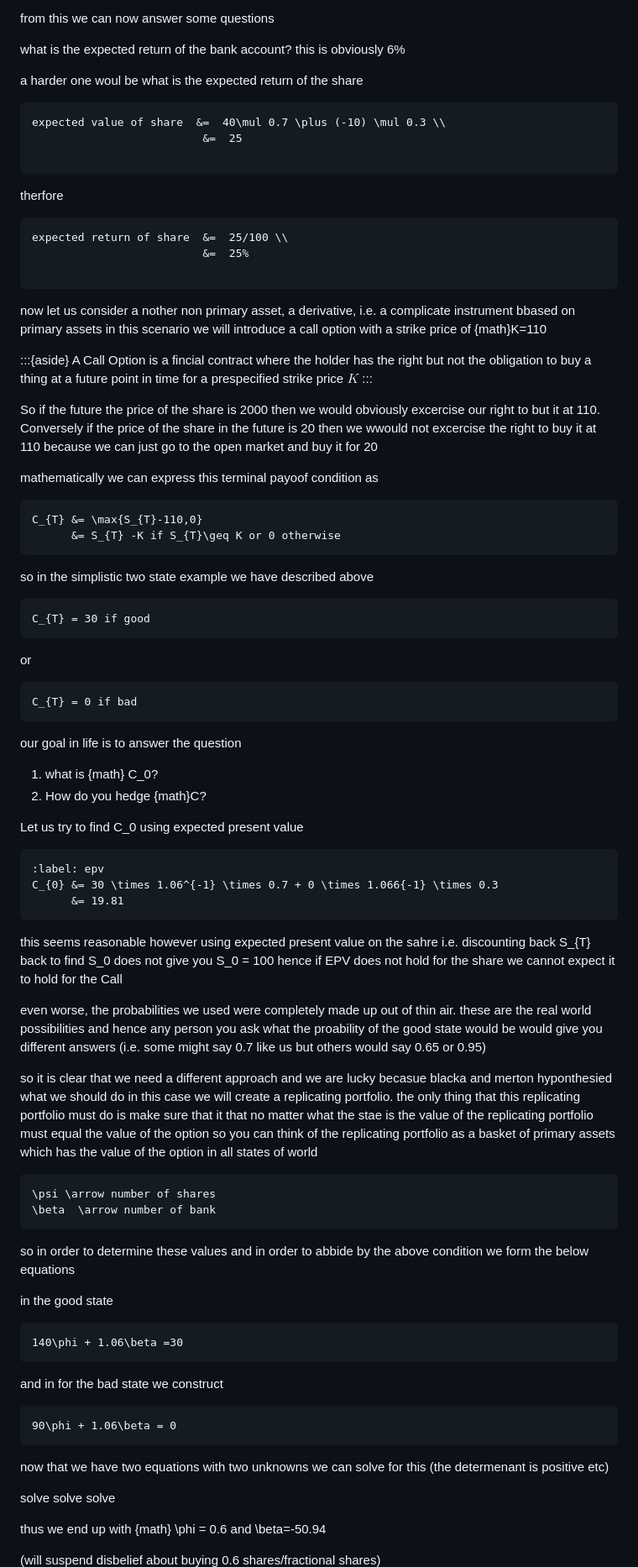
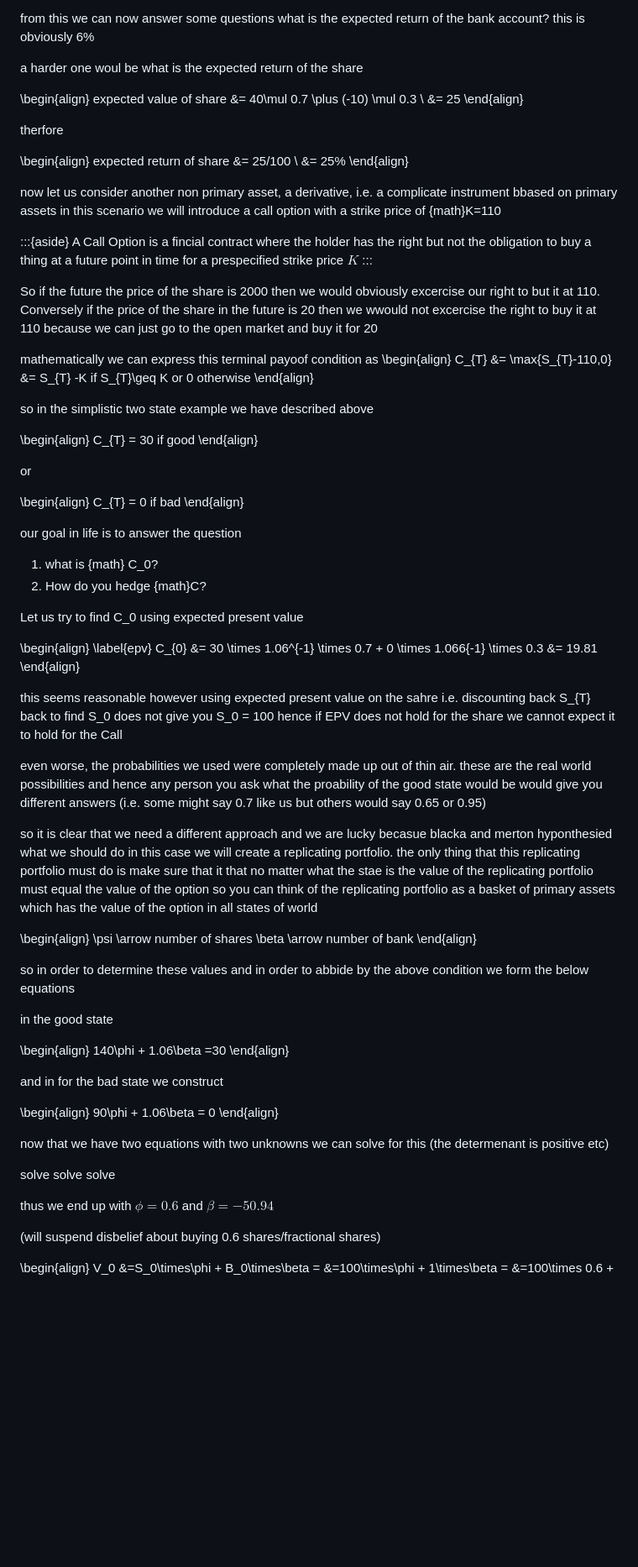
Before and after one commit to TimothyAllman/MyPortfolioWebsite, a Markdown page: Math Finance/1Lesson.md, the part around the change printed below. Shown: that part at 84% size. Rendered like a GitHub page; blank space fills up the shorter version.

````diff
--- a/Math Finance/1Lesson.md
+++ b/Math Finance/1Lesson.md
@@ -89,23 +85,23 @@ graph TD
 
 from this we can now answer some questions
-
 what is the expected return of the bank account?
 this is obviously 6%
 
 a harder one woul be what is the expected return of the share
-```{math}
+
+\begin{align}
 expected value of share  &=  40\mul 0.7 \plus (-10) \mul 0.3 \\
                           &=  25
+\end{align}
 
-```
 therfore
-```{math}
+
+\begin{align}
 expected return of share  &=  25/100 \\
                           &=  25%
+\end{align}
 
-```
-
-now let us  consider a nother non primary asset, a derivative, i.e. a complicate instrument bbased on primary assets
+now let us  consider another non primary asset, a derivative, i.e. a complicate instrument bbased on primary assets
 in this scenario we will introduce a call option with a strike price of {math}K=110
 
 :::{aside} A Call Option
@@ -116,31 +112,33 @@ So if the future the price of the share is 2000 then we would obviously excercis
 Conversely if the price of the share in the future is 20 then we wwould not excercise the right to buy it at 110 because we can just go to the open market and buy it for 20
 
 mathematically we can express this terminal payoof condition as
-```{math}
+\begin{align}
 C_{T} &= \max{S_{T}-110,0}
       &= S_{T} -K if S_{T}\geq K or 0 otherwise
-```
+\end{align}
 
 so in the simplistic two state example we have described above
 
-```{math}
+\begin{align}
 C_{T} = 30 if good
-```
+\end{align}
+
 or
-```{math}
+
+\begin{align}
 C_{T} = 0 if bad
-```
+\end{align}
 
 our goal in life is to answer the question
 1. what is {math} C_0?
 2. How do you hedge {math}C?
 
 Let us try to find C_0 using expected present value
-```{math}
-:label: epv
+
+\begin{align} \label{epv}
 C_{0} &= 30 \times 1.06^{-1} \times 0.7 + 0 \times 1.066{-1} \times 0.3
       &= 19.81
-```
+\end{align}
 
 this seems reasonable
 however using expected present value on the sahre i.e. discounting back S_{T} back to find S_0 does not give you S_0 = 100
@@ -152,21 +150,26 @@ so it is clear that we need a different approach
 and we are lucky becasue blacka and merton hyponthesied what we should do in this case
 we will create a replicating portfolio. the only thing that this replicating portfolio must do is make sure that it that no matter what the stae is the value of the replicating portfolio must equal the value of the option
 so you can think of the replicating portfolio  as a basket of primary assets which has the value of the option  in all states of world
-```{math}
+
+\begin{align}
 \psi \arrow number of shares
 \beta  \arrow number of bank
-```
+\end{align}
 
 so in order to determine these values and in order to abbide by the above condition we form the below equations
 
 in the good state
-```{math}
+
+\begin{align}
 140\phi + 1.06\beta =30
-```
+\end{align}
+
 and in for the bad state we construct
-```{math}
+
+\begin{align}
 90\phi + 1.06\beta = 0
-```
+\end{align}
+
 now that we have two equations with two unknowns
 we can solve for this (the determenant is positive etc)
 
@@ -175,11 +178,11 @@ solve
 solve
 solve
 
-thus we end up with {math} \phi = 0.6 and \beta=-50.94
+thus we end up with $\phi = 0.6$ and $\beta=-50.94$
 
 (will suspend disbelief about buying 0.6 shares/fractional shares)
 
-```{math}
+\begin{align}
 V_0 &=S_0\times\phi + B_0\times\beta =
     &=100\times\phi + 1\times\beta =
     &=100\times 0.6 + 1\times\-50.94 = 9,06
````
Also changed, not shown: other parts of Math Finance/1Lesson.md (+85 -84 lines).
